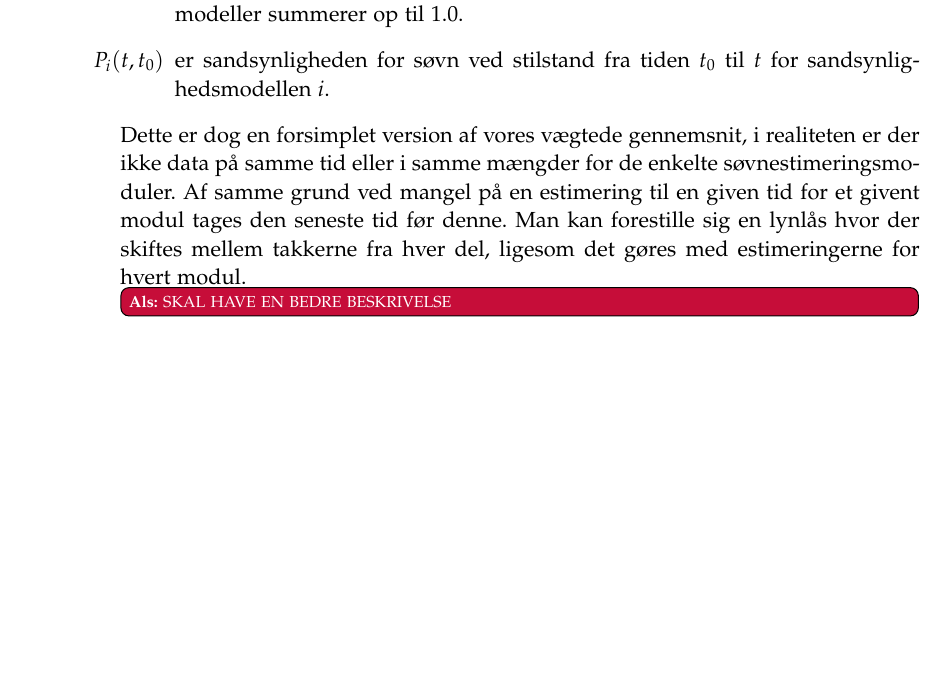
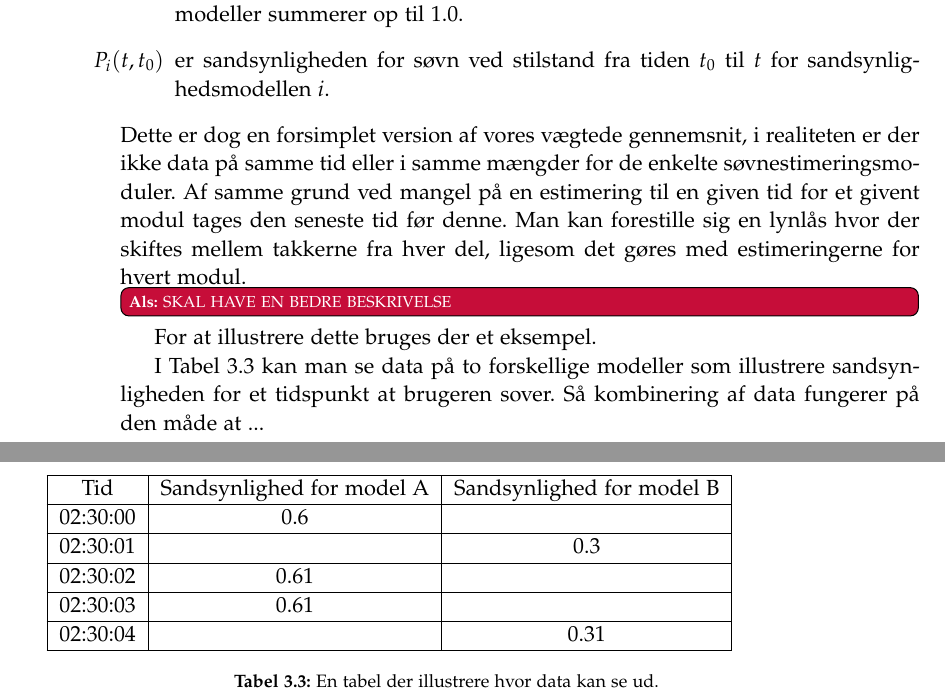
Before and after one commit to lgrave11/P8-Report, a LaTeX thesis (Report/master.tex, which reads Report/indhold/soevn/proof_of_concept.tex): part of page 20 of 28 before the commit and two parts of pages 20 and 21 of 30 after it, the two joined at a grey line, cut so that both start at the same text, the shorter picture padded with empty space. Compiled offline with pdfLaTeX; a LaTeX package or settings file that is missing is left out.

Commit message:
Start på forklaring af kombinering af data.

```diff
--- a/Report/indhold/soevn/proof_of_concept.tex
+++ b/Report/indhold/soevn/proof_of_concept.tex
@@ -112,3 +112,21 @@ Det vægtede gennemsnit kan udregnes på følgende måde:
 Dette er dog en forsimplet version af vores vægtede gennemsnit, i realiteten er der ikke data på samme tid eller i samme mængder for de enkelte søvnestimeringsmoduler.
 Af samme grund ved mangel på en estimering til en given tid for et givent modul tages den seneste tid før denne.
 Man kan forestille sig en lynlås hvor der skiftes mellem takkerne fra hver del, ligesom det gøres med estimeringerne for hvert modul.\als{SKAL HAVE EN BEDRE BESKRIVELSE}
+For at illustrere dette bruges der et eksempel.
+
+\begin{table}
+\begin{tabular}{|c|c|c|}
+\hline Tid & Sandsynlighed for model A & Sandsynlighed for model B \\
+\hline 02:30:00 & 	0.6    & ~ \\
+\hline 02:30:01 & 	~ 	   & 0.3 \\
+\hline 02:30:02 & 	0.61   & ~ \\
+\hline 02:30:03 & 	0.61   & ~ \\
+\hline 02:30:04 & 	~      & 0.31 \\
+\hline
+\end{tabular}
+\caption{En tabel der illustrere hvor data kan se ud.}
+\label{tab:combiModelsExample}
+\end{table}
+
+I \cref{tab:combiModelsExample} kan man se data på to forskellige modeller som illustrere sandsynligheden for et tidspunkt at brugeren sover.
+Så kombinering af data fungerer på den måde at ...
```
